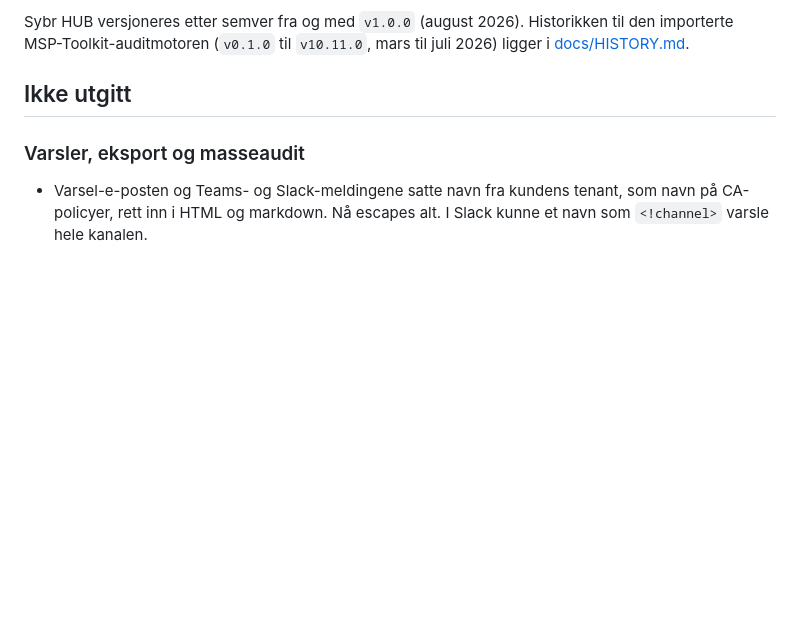
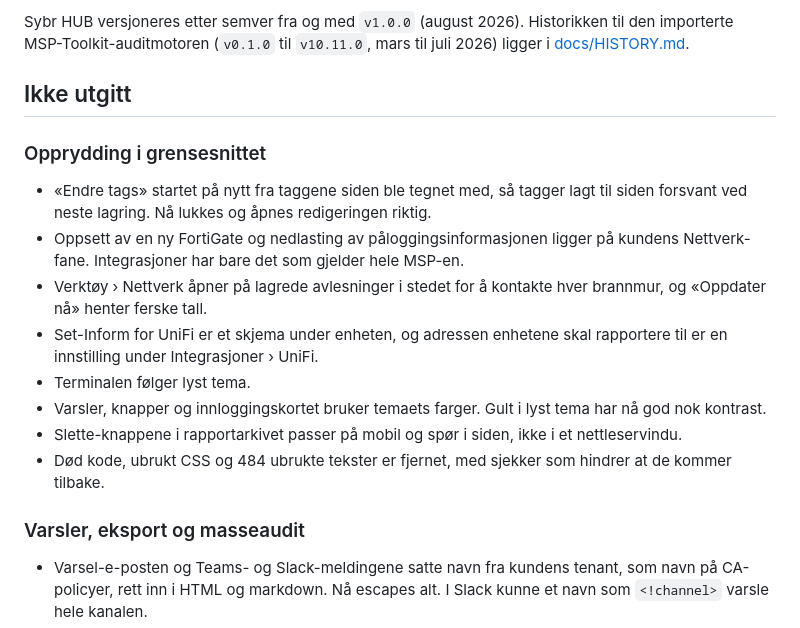
Before and after one commit to franzjeger/sybr-hub, a Markdown page: CHANGELOG.md, the part around the change. GitHub-like rendering; blank space fills up the shorter version.

Commit message:
docs: changelog for the frontend cleanup
Co-Authored-By: Claude Opus 5.5 <noreply@anthropic.com>

```diff
--- a/CHANGELOG.md
+++ b/CHANGELOG.md
@@ -5,6 +5,25 @@ til den importerte MSP-Toolkit-auditmotoren (`v0.1.0` til `v10.11.0`, mars til
 juli 2026) ligger i [docs/HISTORY.md](docs/HISTORY.md).
 
 ## Ikke utgitt
+
+### Opprydding i grensesnittet
+
+- «Endre tags» startet på nytt fra taggene siden ble tegnet med, så tagger
+  lagt til siden forsvant ved neste lagring. Nå lukkes og åpnes redigeringen
+  riktig.
+- Oppsett av en ny FortiGate og nedlasting av påloggingsinformasjonen ligger
+  på kundens Nettverk-fane. Integrasjoner har bare det som gjelder hele MSP-en.
+- Verktøy › Nettverk åpner på lagrede avlesninger i stedet for å kontakte hver
+  brannmur, og «Oppdater nå» henter ferske tall.
+- Set-Inform for UniFi er et skjema under enheten, og adressen enhetene skal
+  rapportere til er en innstilling under Integrasjoner › UniFi.
+- Terminalen følger lyst tema.
+- Varsler, knapper og innloggingskortet bruker temaets farger. Gult i lyst
+  tema har nå god nok kontrast.
+- Slette-knappene i rapportarkivet passer på mobil og spør i siden, ikke i et
+  nettleservindu.
+- Død kode, ubrukt CSS og 484 ubrukte tekster er fjernet, med sjekker som
+  hindrer at de kommer tilbake.
 
 ### Varsler, eksport og masseaudit
 
```
